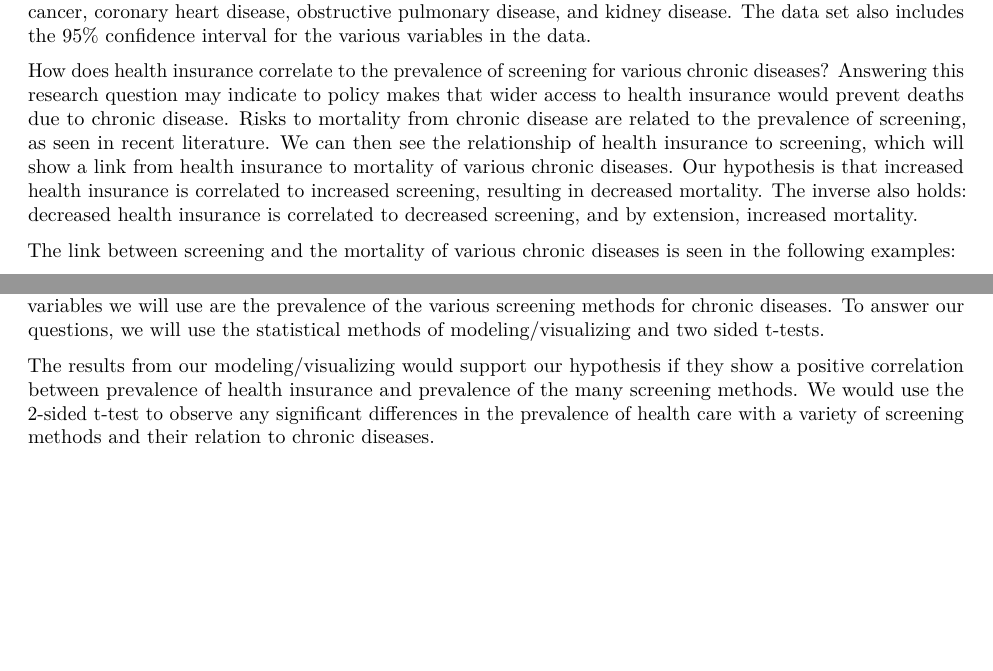
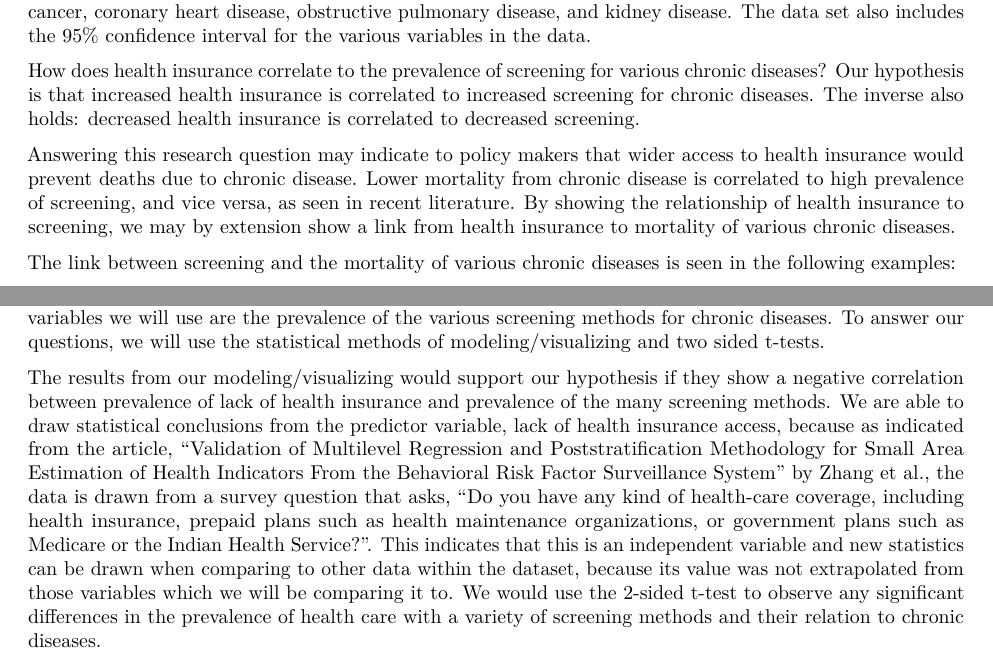
Before and after one commit to STA198F2021/Probability-Pandas, an R Markdown document (proposal/proposal_template.Rmd): two parts of pages 2 and 5 of 5, joined at a grey line, cut so that both start at the same text. Rendered offline with R 4.5, knitr and Pandoc, then LaTeX, with nearby package versions.

Commit message:
completed revised proposal

```diff
--- a/proposal/proposal_template.Rmd
+++ b/proposal/proposal_template.Rmd
@@ -50,7 +50,9 @@ cities <- initial_data %>%
 
 This data is from the US Centers for Disease Control and Prevention, Epidemiology and Surveillance Branch. It contains data of the 500 largest cities in the United States. The cases are each of the 500 cities and the variables include prevalence of lack of health insurance, prevalence of clinical preventive services, screening services, and routine doctor visits, and prevalence of various chronic diseases, including but not limited to cancer, coronary heart disease, obstructive pulmonary disease, and kidney disease. The data set also includes the 95% confidence interval for the various variables in the data.
 
-How does health insurance correlate to the prevalence of screening for various chronic diseases? Answering this research question may indicate to policy makes that wider access to health insurance would prevent deaths due to chronic disease. Risks to mortality from chronic disease are related to the prevalence of screening, as seen in recent literature. We can then see the relationship of health insurance to screening, which will show a link from health insurance to mortality of various chronic diseases. Our hypothesis is that increased health insurance is correlated to increased screening, resulting in decreased mortality. The inverse also holds: decreased health insurance is correlated to decreased screening, and by extension, increased mortality.
+How does health insurance correlate to the prevalence of screening for various chronic diseases? Our hypothesis is that increased health insurance is correlated to increased screening for chronic diseases. The inverse also holds: decreased health insurance is correlated to decreased screening.
+
+Answering this research question may indicate to policy makers that wider access to health insurance would prevent deaths due to chronic disease. Lower mortality from chronic disease is correlated to high prevalence of screening, and vice versa, as seen in recent literature. By showing the relationship of health insurance to screening, we may by extension show a link from health insurance to mortality of various chronic diseases.
 
 The link between screening and the mortality of various chronic diseases is seen in the following examples:
 
@@ -100,4 +102,4 @@ The predictor would be the lack of health care access and the outcome would be t
 
 We will be looking at a potential correlation between lack of health insurance access and screening access. The predictor variable we will use is the prevalence of lack of health care in the various cities. The outcome variables we will use are the prevalence of the various screening methods for chronic diseases. To answer our questions, we will use the statistical methods of modeling/visualizing and two sided t-tests.
 
-The results from our modeling/visualizing would support our hypothesis if they show a positive correlation between prevalence of health insurance and prevalence of the many screening methods. We would use the 2-sided t-test to observe any significant differences in the prevalence of health care with a variety of screening methods and their relation to chronic diseases.
+The results from our modeling/visualizing would support our hypothesis if they show a negative correlation between prevalence of lack of health insurance and prevalence of the many screening methods. We are able to draw statistical conclusions from the predictor variable, lack of health insurance access, because as indicated from the article, "Validation of Multilevel Regression and Poststratification Methodology for Small Area Estimation of Health Indicators From the Behavioral Risk Factor Surveillance System" by Zhang et al., the data is drawn from a survey question that asks, "Do you have any kind of health-care coverage, including health insurance, prepaid plans such as health maintenance organizations, or government plans such as Medicare or the Indian Health Service?". This indicates that this is an independent variable and new statistics can be drawn when comparing to other data within the dataset, because its value was not extrapolated from those variables which we will be comparing it to. We would use the 2-sided t-test to observe any significant differences in the prevalence of health care with a variety of screening methods and their relation to chronic diseases.
```
